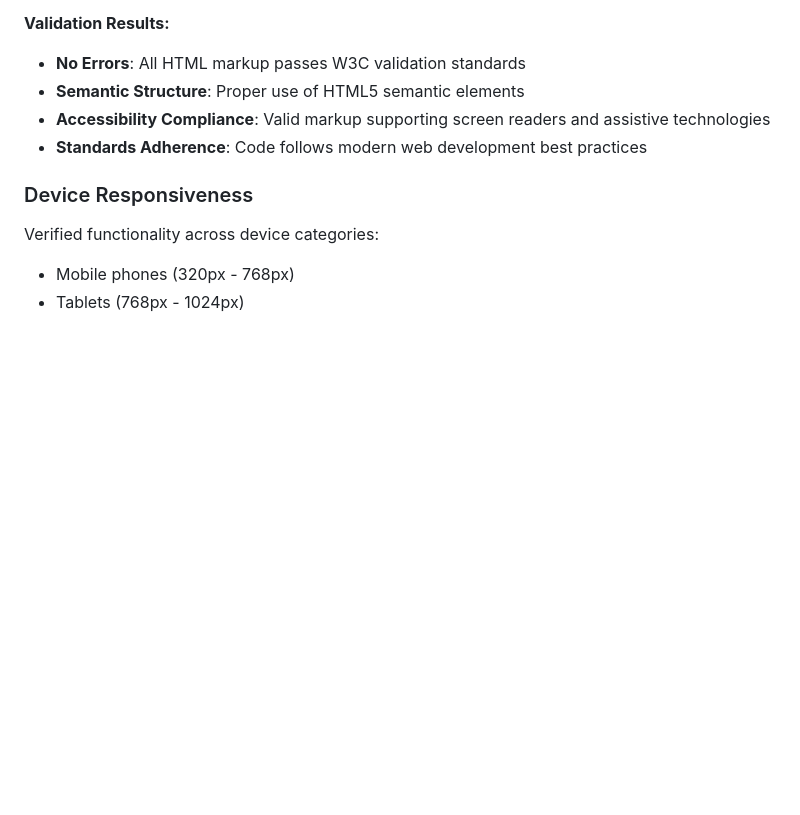
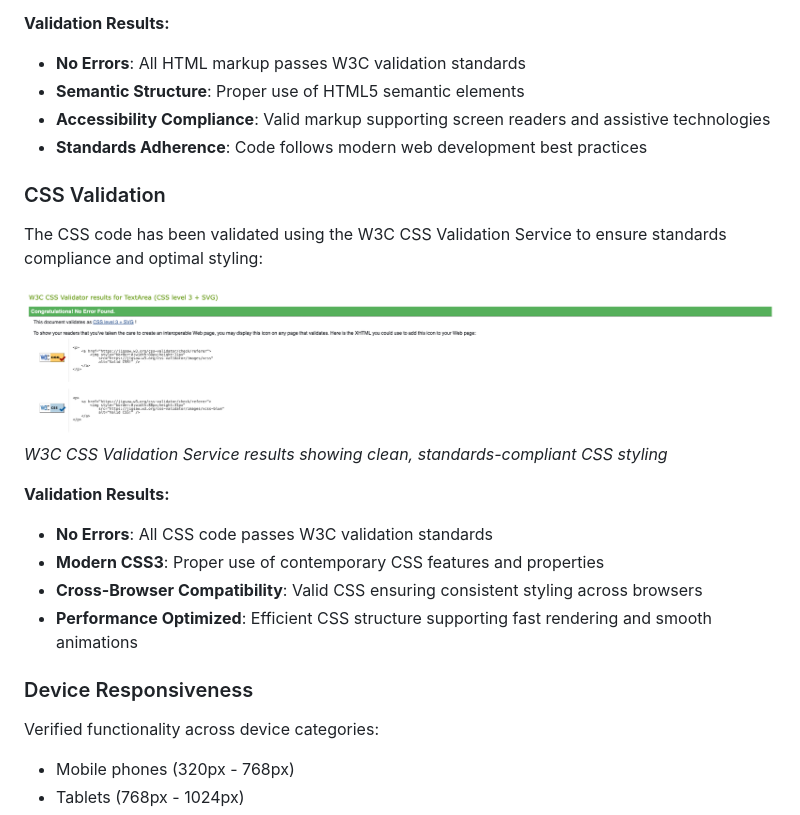
Before and after one commit to nicolae-cristoloveanu/mind-maze-hackathon-ci, a Markdown page: README.md, the part around the change. Drawn GitHub-style; pictures changed too: assets/images/css-validation.png (added); blank space fills up the shorter version.

```diff
--- a/README.md
+++ b/README.md
@@ -358,6 +358,18 @@ The HTML code has been validated using the W3C Nu HTML Checker to ensure complia
 - **Semantic Structure**: Proper use of HTML5 semantic elements
 - **Accessibility Compliance**: Valid markup supporting screen readers and assistive technologies
 - **Standards Adherence**: Code follows modern web development best practices
+
+### CSS Validation
+The CSS code has been validated using the W3C CSS Validation Service to ensure standards compliance and optimal styling:
+
+![W3C CSS Validator Results](assets/images/css-validation.png)
+*W3C CSS Validation Service results showing clean, standards-compliant CSS styling*
+
+**Validation Results:**
+- **No Errors**: All CSS code passes W3C validation standards
+- **Modern CSS3**: Proper use of contemporary CSS features and properties
+- **Cross-Browser Compatibility**: Valid CSS ensuring consistent styling across browsers
+- **Performance Optimized**: Efficient CSS structure supporting fast rendering and smooth animations
 
 ### Device Responsiveness
 Verified functionality across device categories:
```
Also changed, not shown: 1 other file.
